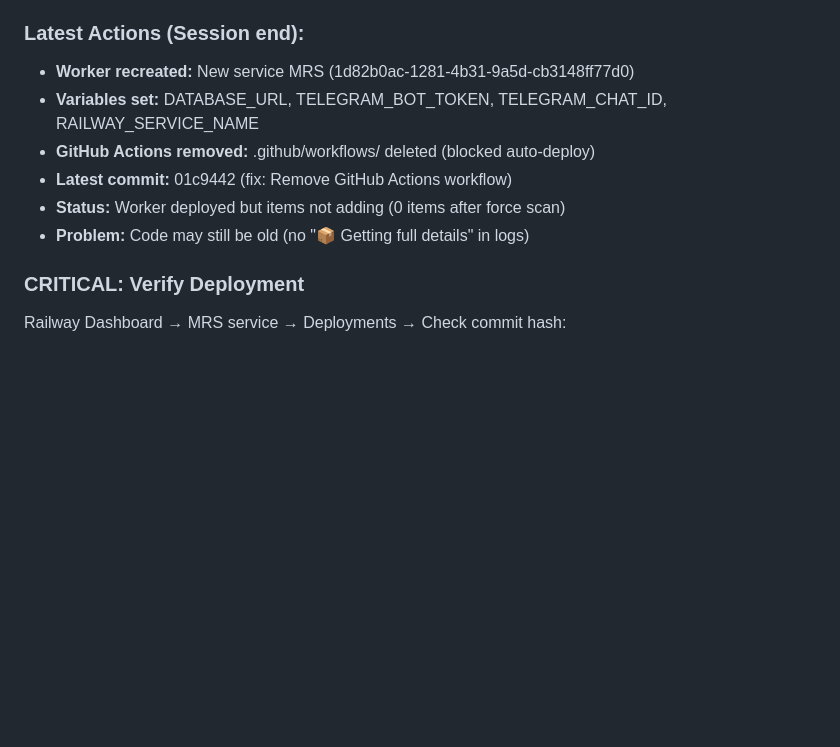
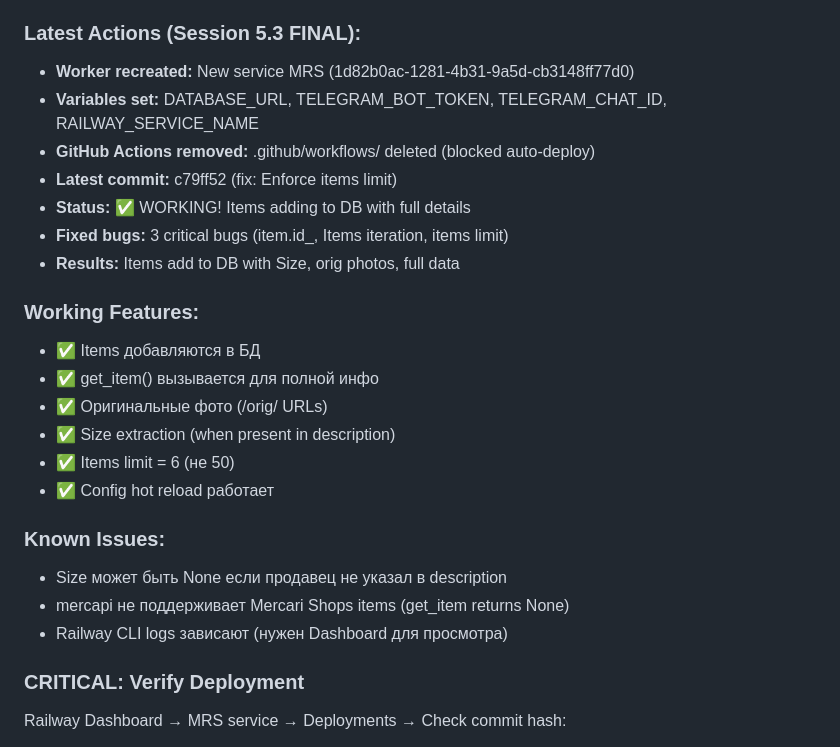
Before and after one commit to 2extndd/MRS, a Markdown page: WARP.md, the part around the change. Rendered like a GitHub page; blank space fills up the shorter version.

Commit message:
docs: Final status - Session 5.3 complete, bot working

```diff
--- a/WARP.md
+++ b/WARP.md
@@ -692,13 +692,27 @@ This helps future agents avoid repeating mistakes!
 - **Testing needed:** Verify deployment with `railway logs` + check items in DB
 - **Issue:** Railway CLI logs hang/timeout - may need Railway Dashboard check
 
-### Latest Actions (Session end):
+### Latest Actions (Session 5.3 FINAL):
 - **Worker recreated:** New service MRS (1d82b0ac-1281-4b31-9a5d-cb3148ff77d0)
 - **Variables set:** DATABASE_URL, TELEGRAM_BOT_TOKEN, TELEGRAM_CHAT_ID, RAILWAY_SERVICE_NAME
 - **GitHub Actions removed:** .github/workflows/ deleted (blocked auto-deploy)
-- **Latest commit:** 01c9442 (fix: Remove GitHub Actions workflow)
-- **Status:** Worker deployed but items not adding (0 items after force scan)
-- **Problem:** Code may still be old (no "📦 Getting full details" in logs)
+- **Latest commit:** c79ff52 (fix: Enforce items limit)
+- **Status:** ✅ WORKING! Items adding to DB with full details
+- **Fixed bugs:** 3 critical bugs (item.id_, Items iteration, items limit)
+- **Results:** Items add to DB with Size, orig photos, full data
+
+### Working Features:
+- ✅ Items добавляются в БД
+- ✅ get_item() вызывается для полной инфо
+- ✅ Оригинальные фото (/orig/ URLs)
+- ✅ Size extraction (when present in description)
+- ✅ Items limit = 6 (не 50)
+- ✅ Config hot reload работает
+
+### Known Issues:
+- Size может быть None если продавец не указал в description
+- mercapi не поддерживает Mercari Shops items (get_item returns None)
+- Railway CLI logs зависают (нужен Dashboard для просмотра)
 
 ### CRITICAL: Verify Deployment
 Railway Dashboard → MRS service → Deployments → Check commit hash:
```
